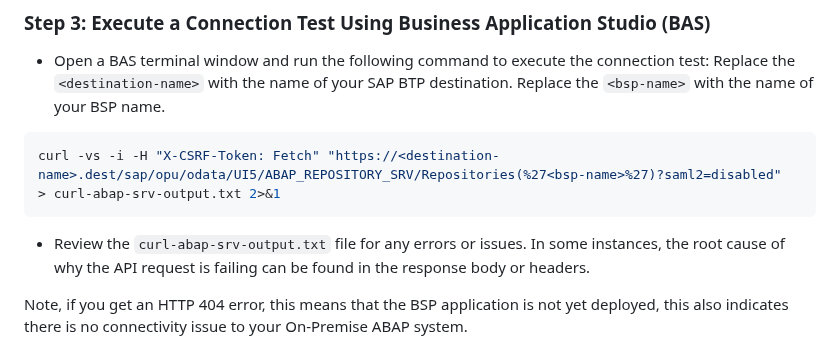
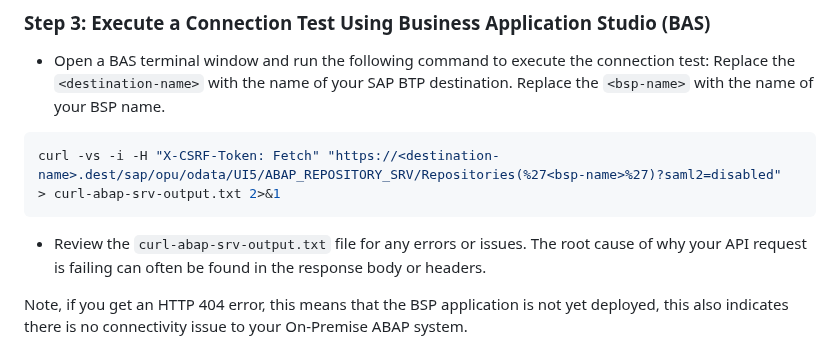
Before and after one commit to SAP-samples/fiori-tools-samples, a Markdown page: misc/onpremise/README.md, the part around the change. Drawn GitHub-style.

Commit message:
Update misc/onpremise/README.md
Co-authored-by: Louise Findlay <louise.findlay@sap.com>

````diff
--- a/misc/onpremise/README.md
+++ b/misc/onpremise/README.md
@@ -247,7 +247,7 @@ Replace the `<bsp-name>` with the name of your BSP name.
 ```bash
 curl -vs -i -H "X-CSRF-Token: Fetch" "https://<destination-name>.dest/sap/opu/odata/UI5/ABAP_REPOSITORY_SRV/Repositories(%27<bsp-name>%27)?saml2=disabled"  > curl-abap-srv-output.txt 2>&1
 ```
-- Review the `curl-abap-srv-output.txt` file for any errors or issues. In some instances, the root cause of why the API request is failing can be found in the response body or headers.
+- Review the `curl-abap-srv-output.txt` file for any errors or issues. The root cause of why your API request is failing can often be found in the response body or headers.
 
 Note, if you get an HTTP 404 error, this means that the BSP application is not yet deployed, this also indicates there is no connectivity issue to your On-Premise ABAP system.
 
````
